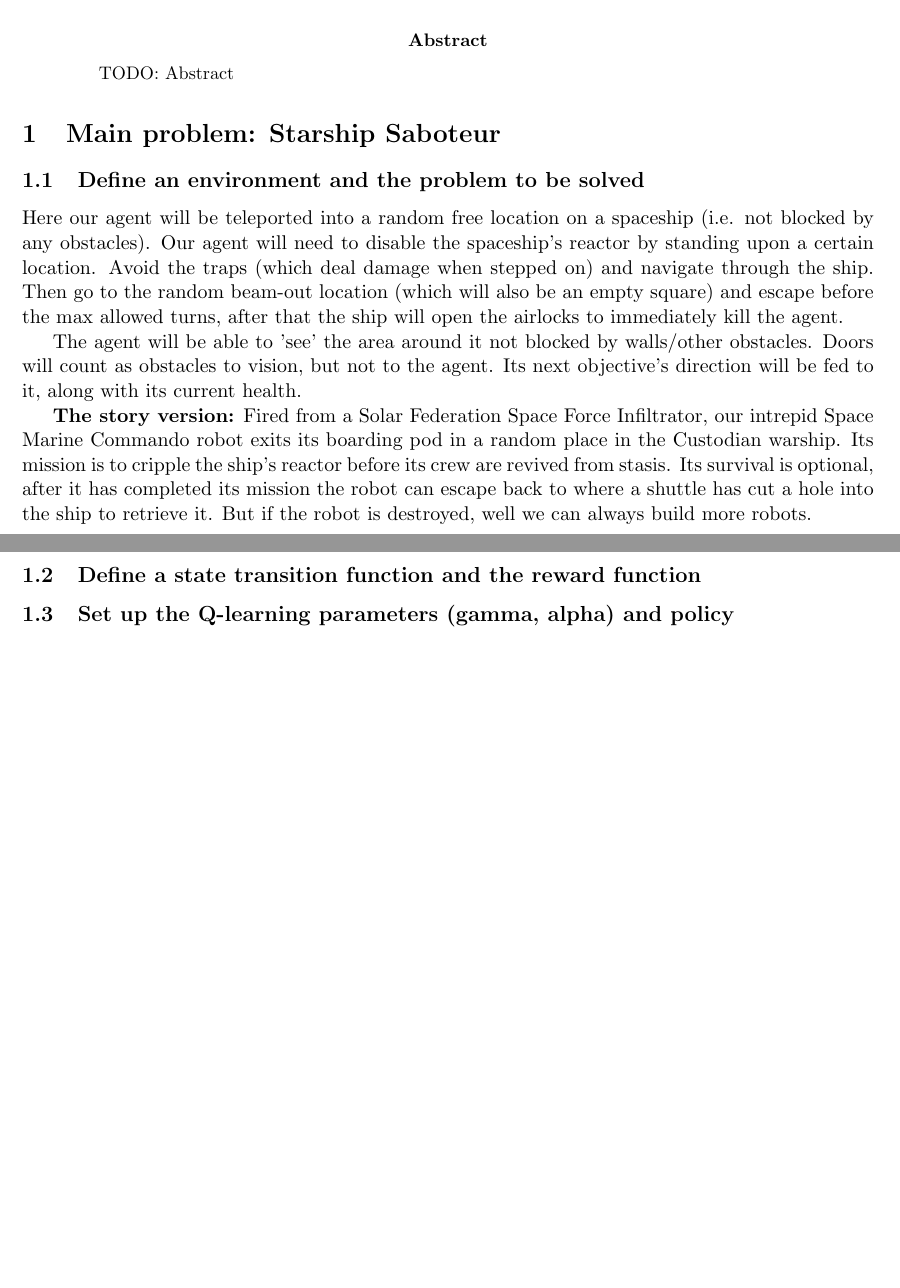
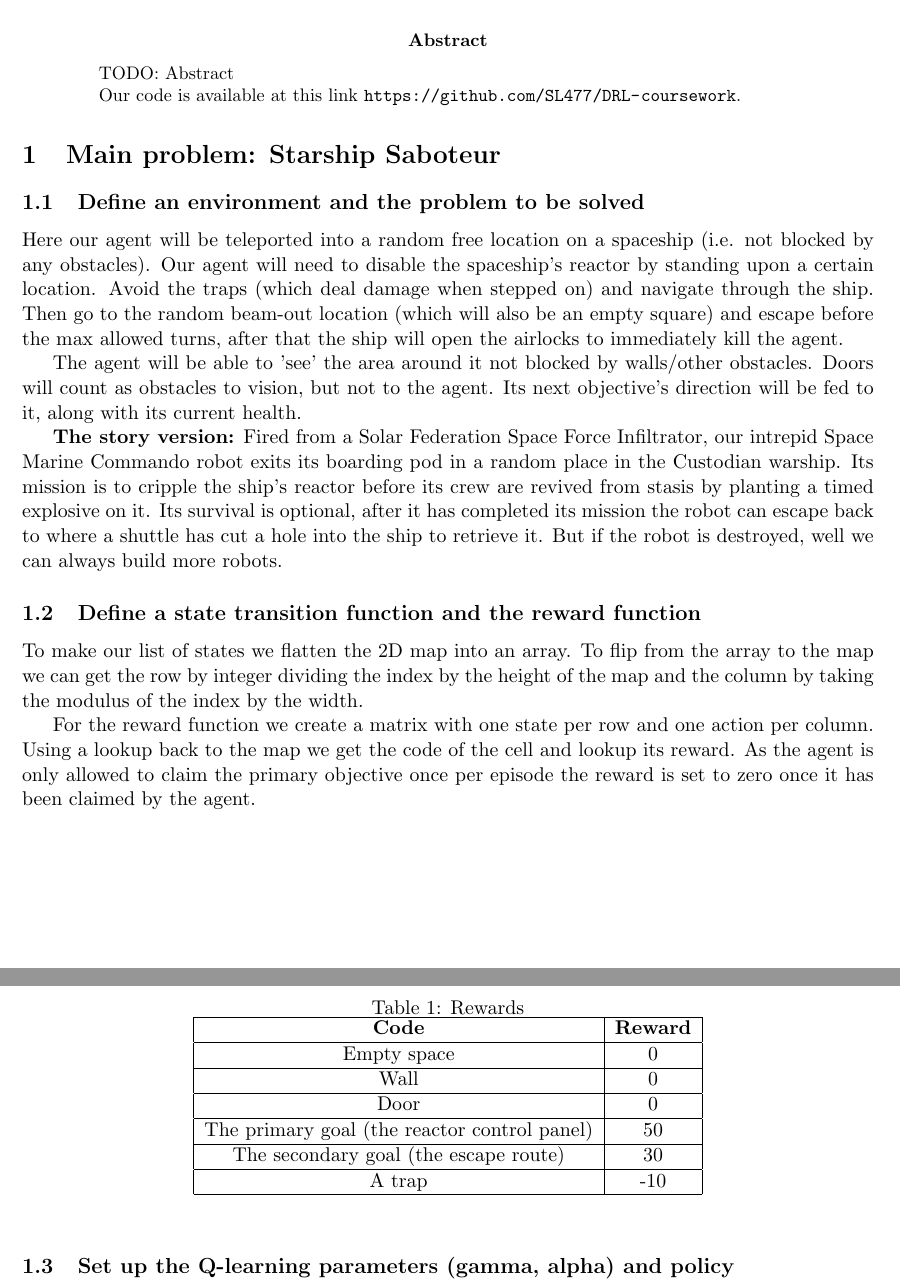
Before and after one commit to SL477/DRL-coursework, a LaTeX paper (report.tex): two parts of pages 1 and 2 of 2, joined at a grey line, cut so that both start at the same text, the shorter picture padded with empty space. Compiled offline with pdfLaTeX.

Commit message:
finished write up of state transition function

```diff
--- a/report.tex
+++ b/report.tex
@@ -19,6 +19,8 @@
 
 \begin{abstract}
 TODO: Abstract
+
+Our code is available at this link \url{https://github.com/SL477/DRL-coursework}.
 \end{abstract}
 
 \section{Main problem: Starship Saboteur}
@@ -28,10 +30,37 @@ Here our agent will be teleported into a random free location on a spaceship (i.
 The agent will be able to 'see' the area around it not blocked by walls/other obstacles. Doors will count as obstacles to vision, but not to the agent. Its next objective's direction will be fed to it, along with its current health.
 
 \textbf{The story version:}
-Fired from a Solar Federation Space Force Infiltrator, our intrepid Space Marine Commando robot exits its boarding pod in a random place in the Custodian warship. Its mission is to cripple the ship's reactor before its crew are revived from stasis. Its survival is optional, after it has completed its mission the robot can escape back to where a shuttle has cut a hole into the ship to retrieve it. But if the robot is destroyed, well we can always build more robots.
+Fired from a Solar Federation Space Force Infiltrator, our intrepid Space Marine Commando robot exits its boarding pod in a random place in the Custodian warship. Its mission is to cripple the ship's reactor before its crew are revived from stasis by planting a timed explosive on it. Its survival is optional, after it has completed its mission the robot can escape back to where a shuttle has cut a hole into the ship to retrieve it. But if the robot is destroyed, well we can always build more robots.
 % harpoon line has been fired into the ship to retrieve it.
 
 \subsection{Define a state transition function and the reward function}
+To make our list of states we flatten the 2D map into an array. To flip from the array to the map we can get the row by integer dividing the index by the height of the map and the column by taking the modulus of the index by the width.
+
+For the reward function we create a matrix with one state per row and one action per column. Using a lookup back to the map we get the code of the cell and lookup its reward. As the agent is only allowed to claim the primary objective once per episode the reward is set to zero once it has been claimed by the agent.
+
+\begin{table}[h!]
+	\begin{center}
+		\caption{Rewards}
+		\label{tab:table1}
+		\begin{tabular}{|c|c|}
+			\hline
+			\textbf{Code} & \textbf{Reward} \\
+			\hline
+			Empty space & 0 \\
+			\hline
+			Wall & 0 \\
+			\hline
+			Door & 0 \\
+			\hline
+			The primary goal (the reactor control panel) & 50 \\
+			\hline
+			The secondary goal (the escape route) & 30 \\
+			\hline
+			A trap & -10 \\
+			\hline
+		\end{tabular}
+	\end{center}
+\end{table}
 
 \subsection{Set up the Q-learning parameters (gamma, alpha) and policy}
 
```
Also changed, not shown: 1 other file.
